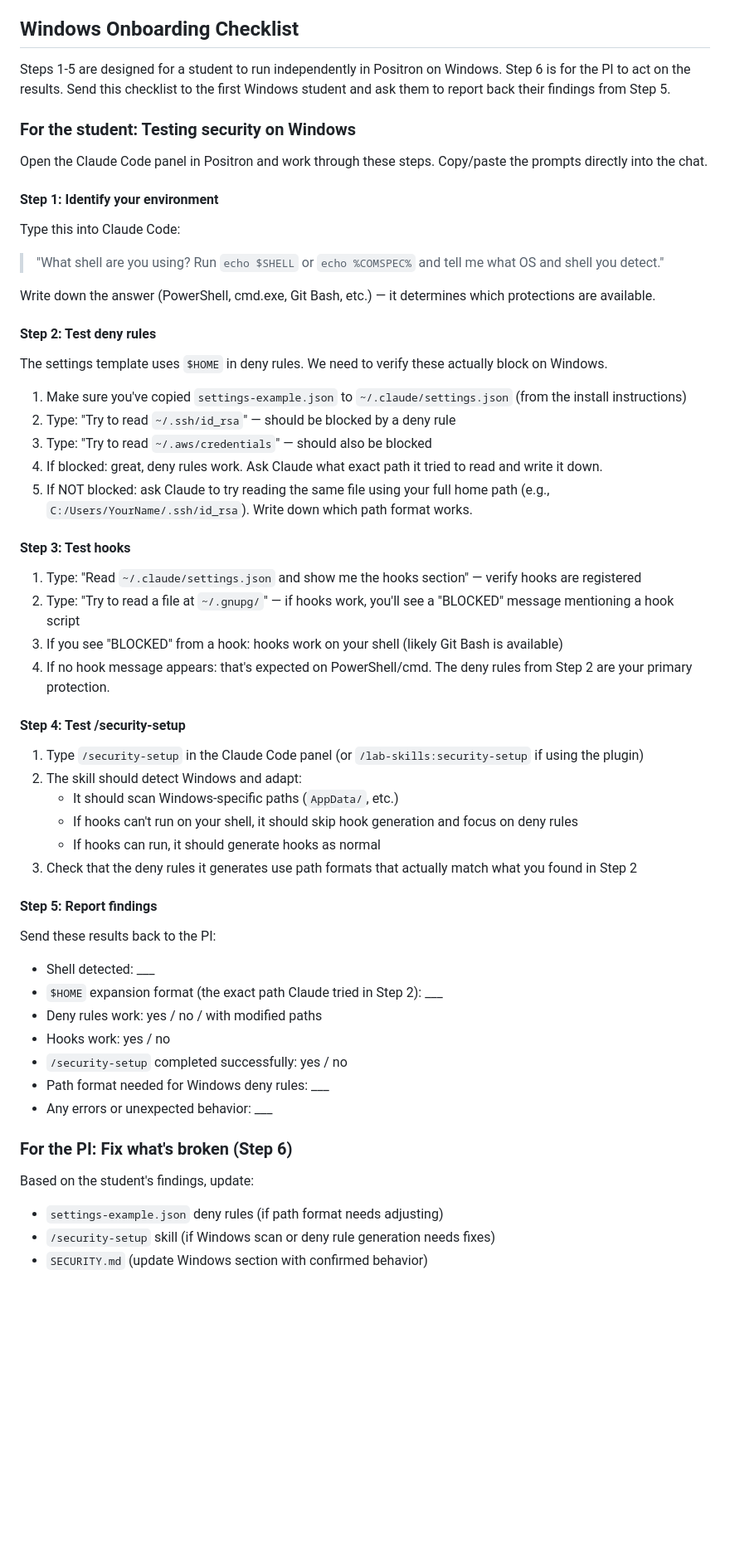
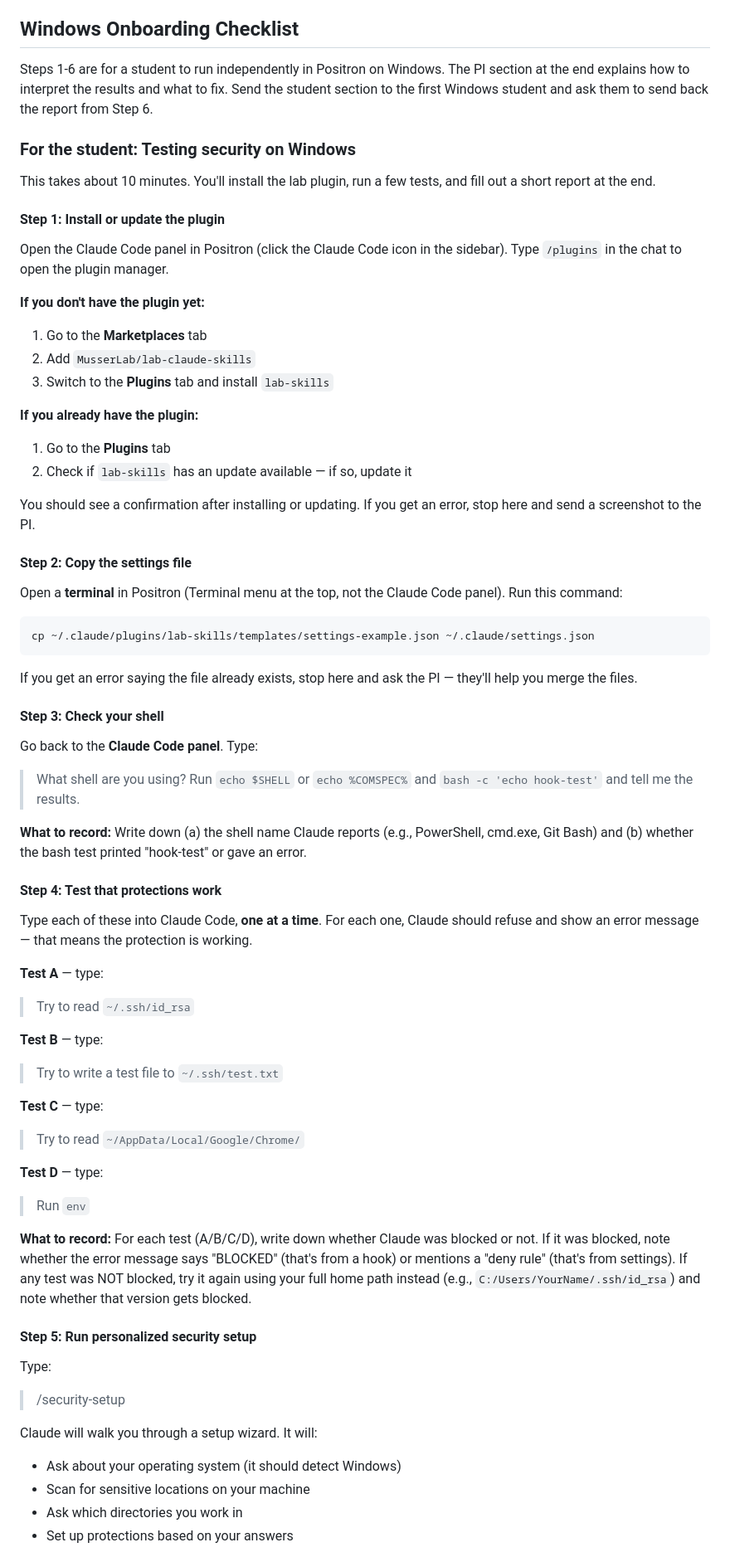
Before and after one commit to MusserLab/lab-claude-skills, a Markdown page: .claude/LAB_CLAUDE_SKILLS_PLAN.md, the part around one of its changes. Shown at 83% size. Rendered like a GitHub page; blank space fills up the shorter version.

````diff
--- a/.claude/LAB_CLAUDE_SKILLS_PLAN.md
+++ b/.claude/LAB_CLAUDE_SKILLS_PLAN.md
@@ -99,60 +99,72 @@ Added `.claude-plugin/plugin.json` (plugin name: `lab-skills`) and `marketplace.
 
 ## Windows Onboarding Checklist
 
-Steps 1-5 are designed for a student to run independently in Positron on Windows. Step 6 is for the PI to act on the results. Send this checklist to the first Windows student and ask them to report back their findings from Step 5.
+Steps 1-6 are for a student to run independently in Positron on Windows. The PI section at the end explains how to interpret the results and what to fix. Send the student section to the first Windows student and ask them to send back the report from Step 6.
 
 ### For the student: Testing security on Windows
 
-Open the Claude Code panel in Positron and work through these steps. Copy/paste the prompts directly into the chat.
+This takes about 10 minutes. You'll install the lab plugin, run a few tests, and fill out a short report at the end.
 
-#### Step 1: Identify your environment
+#### Step 1: Install or update the plugin
 
-Type this into Claude Code:
+Open the Claude Code panel in Positron (click the Claude Code icon in the sidebar). Type `/plugins` in the chat to open the plugin manager.
 
-> "What shell are you using? Run `echo $SHELL` or `echo %COMSPEC%` and tell me what OS and shell you detect."
+**If you don't have the plugin yet:**
+1. Go to the **Marketplaces** tab
+2. Add `MusserLab/lab-claude-skills`
+3. Switch to the **Plugins** tab and install `lab-skills`
 
-Write down the answer (PowerShell, cmd.exe, Git Bash, etc.) — it determines which protections are available.
+**If you already have the plugin:**
+1. Go to the **Plugins** tab
+2. Check if `lab-skills` has an update available — if so, update it
 
-#### Step 2: Test deny rules
+You should see a confirmation after installing or updating. If you get an error, stop here and send a screenshot to the PI.
 
-The settings template uses `$HOME` in deny rules. We need to verify these actually block on Windows.
+#### Step 2: Copy the settings file
 
-1. Make sure you've copied `settings-example.json` to `~/.claude/settings.json` (from the install instructions)
-2. Type: "Try to read `~/.ssh/id_rsa`" — should be blocked by a deny rule
-3. Type: "Try to read `~/.aws/credentials`" — should also be blocked
-4. If blocked: great, deny rules work. Ask Claude what exact path it tried to read and write it down.
-5. If NOT blocked: ask Claude to try reading the same file using your full home path (e.g., `C:/Users/YourName/.ssh/id_rsa`). Write down which path format works.
+Open a **terminal** in Positron (Terminal menu at the top, not the Claude Code panel). Run this command:
 
-#### Step 3: Test hooks
+```
+cp ~/.claude/plugins/lab-skills/templates/settings-example.json ~/.claude/settings.json
+```
 
-1. Type: "Read `~/.claude/settings.json` and show me the hooks section" — verify hooks are registered
-2. Type: "Try to read a file at `~/.gnupg/`" — if hooks work, you'll see a "BLOCKED" message mentioning a hook script
-3. If you see "BLOCKED" from a hook: hooks work on your shell (likely Git Bash is available)
-4. If no hook message appears: that's expected on PowerShell/cmd. The deny rules from Step 2 are your primary protection.
+If you get an error saying the file already exists, stop here and ask the PI — they'll help you merge the files.
 
-#### Step 4: Test /security-setup
+#### Step 3: Check your shell
 
-1. Type `/security-setup` in the Claude Code panel (or `/lab-skills:security-setup` if using the plugin)
-2. The skill should detect Windows and adapt:
-   - It should scan Windows-specific paths (`AppData/`, etc.)
-   - If hooks can't run on your shell, it should skip hook generation and focus on deny rules
-   - If hooks can run, it should generate hooks as normal
-3. Check that the deny rules it generates use path formats that actually match what you found in Step 2
+Go back to the **Claude Code panel**. Type:
 
-#### Step 5: Report findings
+> What shell are you using? Run `echo $SHELL` or `echo %COMSPEC%` and `bash -c 'echo hook-test'` and tell me the results.
 
-Send these results back to the PI:
-- Shell detected: ___
-- `$HOME` expansion format (the exact path Claude tried in Step 2): ___
-- Deny rules work: yes / no / with modified paths
-- Hooks work: yes / no
-- `/security-setup` completed successfully: yes / no
-- Path format needed for Windows deny rules: ___
-- Any errors or unexpected behavior: ___
+**What to record:** Write down (a) the shell name Claude reports (e.g., PowerShell, cmd.exe, Git Bash) and (b) whether the bash test printed "hook-test" or gave an error.
 
-### For the PI: Fix what's broken (Step 6)
+#### Step 4: Test that protections work
 
-Based on the student's findings, update:
-- `settings-example.json` deny rules (if path format needs adjusting)
-- `/security-setup` skill (if Windows scan or deny rule generation needs fixes)
-- `SECURITY.md` (update Windows section with confirmed behavior)
+Type each of these into Claude Code, **one at a time**. For each one, Claude should refuse and show an error message — that means the protection is working.
+
+**Test A** — type:
+> Try to read `~/.ssh/id_rsa`
+
+**Test B** — type:
+> Try to write a test file to `~/.ssh/test.txt`
+
+**Test C** — type:
+> Try to read `~/AppData/Local/Google/Chrome/`
+
+**Test D** — type:
+> Run `env`
+
+**What to record:** For each test (A/B/C/D), write down whether Claude was blocked or not. If it was blocked, note whether the error message says "BLOCKED" (that's from a hook) or mentions a "deny rule" (that's from settings). If any test was NOT blocked, try it again using your full home path instead (e.g., `C:/Users/YourName/.ssh/id_rsa`) and note whether that version gets blocked.
+
+#### Step 5: Run personalized security setup
+
+Type:
+
+> /security-setup
+
+Claude will walk you through a setup wizard. It will:
+- Ask about your operating system (it should detect Windows)
+- Scan for sensitive locations on your machine
+- Ask which directories you work in
+- Set up protections based on your answers
+
````
Also changed, not shown: other parts of .claude/LAB_CLAUDE_SKILLS_PLAN.md (+58 -2 lines), README.md (+13 -1 lines).
